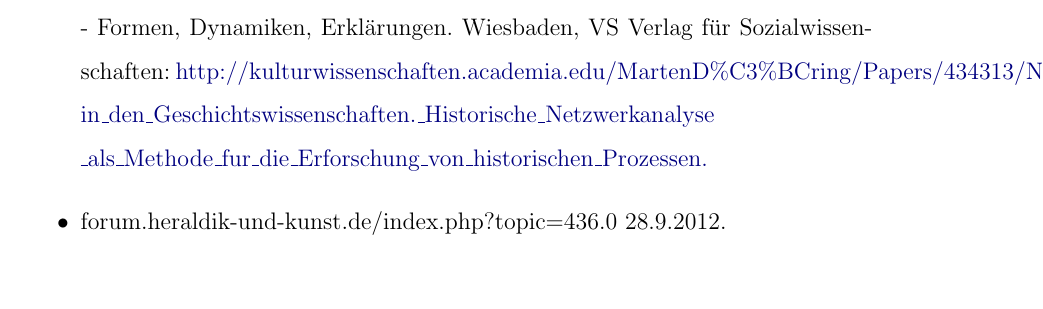
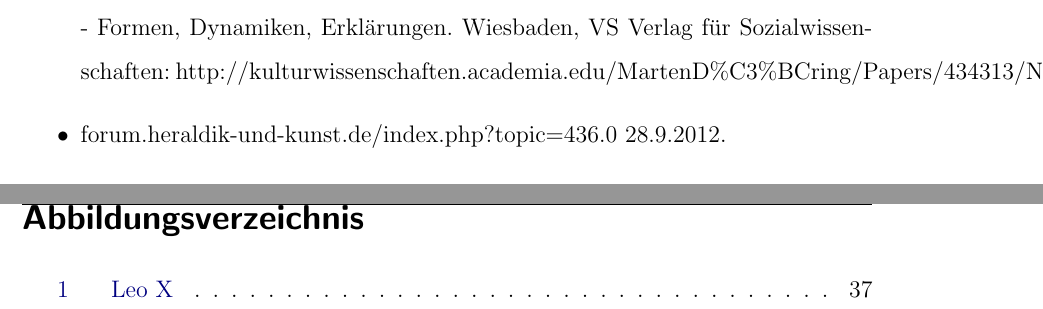
Before and after one commit to sueswe/bachelorthesis, a LaTeX document (Bakkarbeit_Süß.tex): part of page 76 of 76 before the commit and two parts of pages 76 and 77 of 77 after it, the two joined at a grey line, cut so that both start at the same text, the shorter picture padded with empty space. Compiled offline with pdfLaTeX; the source files are stored in an older character set and shown here as Unicode.

Commit message:
Abbildungsverzeichnis

```diff
--- a/Bakkarbeit_Süß.tex
+++ b/Bakkarbeit_Süß.tex
@@ -5,6 +5,7 @@
 \usepackage{ngerman}
 \usepackage{color}
 \usepackage[]{footmisc}
+\usepackage{graphicx}
 
 \usepackage{hyperref}
 \definecolor{darkblue}{rgb}{0,0,.5}
@@ -16,7 +17,7 @@
 \usepackage{fancyhdr}
 \pagestyle{fancy}
 \lhead{\small{Katharina Süß, 0721216}}
-\rhead{\small{SE Kulturgeschichte, Die Salzburger Residenz\\ und andere geistliche Höfe Europas\\ in der Frühen Neuzeit - Ein Vergleich, SS 2012}}
+\rhead{\small{SE Kulturgeschichte, Die Salzburger Residenz\\ und andere geistliche Höfe Europas in der\\Frühen Neuzeit - Ein Vergleich, SS 2012}}
 \chead{}
 \lfoot{}
 \cfoot{}
@@ -548,13 +549,7 @@ Historische Netzwerkanalyse als Methode für die Erforschung historischer Prozes
 Schützeichel, Rainer;
 Jordan, Stefan (Hg.),
 Prozesse - Formen, Dynamiken, Erklärungen. Wiesbaden, VS Verlag für Sozialwissenschaften:
-\href{http://kulturwissenschaften.academia.edu/MartenD\%C3\%BCring/Papers/434313/Netzwerkanalyse\_
-in\_den\_Geschichtswissenschaften.\_Historische
-\_Netzwerkanalyse\_als\_Methode\_fur\_die\_Erforschung\_von\_historischen\_Prozessen}
-{http://kulturwissenschaften.academia.edu/MartenD\%C3\%BCring/Papers/434313/Netzwerkanalyse\_\\
-in\_den\_Geschichtswissenschaften.\_Historische\_Netzwerkanalyse\\
-\_als\_Methode\_fur\_die\_Erforschung\_von\_historischen\_Prozessen.}
-}
+http://kulturwissenschaften.academia.edu/MartenD\%C3\%BCring/Papers/434313/Netzwerkanalyse\_in\_den\_Geschichtswissenschaften.\_Historische\_Netzwerkanalyse\_als\_Methode\_fur\_die\_Erforschung\_von\_historis}
 \item{forum.heraldik-und-kunst.de/index.php?topic=436.0 28.9.2012.}
 \item{http://universal\_lexikon.deacademic.com/45050/Pr\%C3\%A4destination 30.9.2012.}
 \item{http://www.newadvent.org/cathen/11581b.htm 30.9.2012.}
@@ -563,10 +558,17 @@ in\_den\_Geschichtswissenschaften.\_Historische\_Netzwerkanalyse\\
 \item{http://www.bautz.de/bbkl/p/Paul\_V.shtml 7.10.2012.}
 \end{itemize}
 
+\newpage
+
+%\begin{thebibliography}
+%\bibitem{achenbach2002} Achenbach, Ruediger u. Kriege, Hartmut,\emph{Die Päpste und die Macht}. Düsseldorf, Zürich, 2002.
+%\end{thebibliography}
 
 
-
-
+\cleardoublepage
+\phantomsection
+\addcontentsline{toc}{chapter}{Abbildungsverzeichnis}
+\listoffigures
 
 
 
```
Also changed, not shown: Bakkarbeit_Süß.tex (24 more changed lines), 2 other files.
